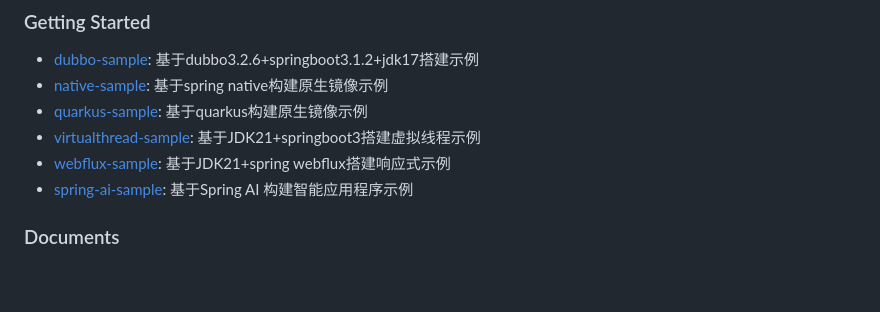
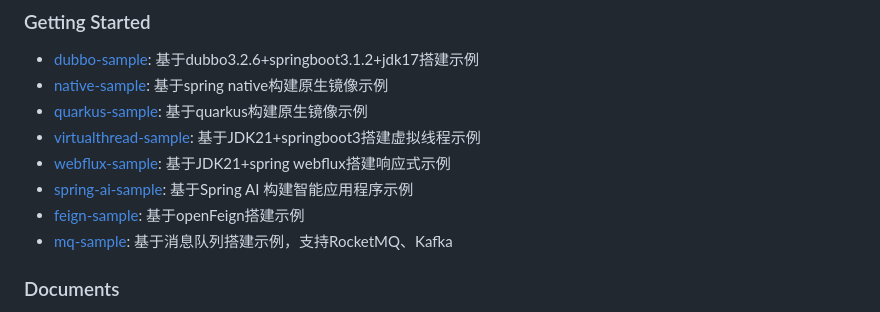
Before and after one commit to guanyang/spring-project-samples, a Markdown page: README.md, the part around the change. Rendered like a GitHub page; blank space fills up the shorter version.

Commit message:
add mq event sample

```diff
--- a/README.md
+++ b/README.md
@@ -7,6 +7,8 @@
 - [virtualthread-sample](virtualthread-sample/README.md): 基于JDK21+springboot3搭建虚拟线程示例
 - [webflux-sample](webflux-sample/README.md): 基于JDK21+spring webflux搭建响应式示例
 - [spring-ai-sample](spring-ai-sample/README.md):  基于Spring AI 构建智能应用程序示例
+- [feign-sample](feign-sample/README.md): 基于openFeign搭建示例
+- [mq-sample](mq-sample): 基于消息队列搭建示例，支持RocketMQ、Kafka
 
 ### Documents
 - [Spring-Native-vs-Quarkus](docs/Spring-Native-vs-Quarkus.md)
```
